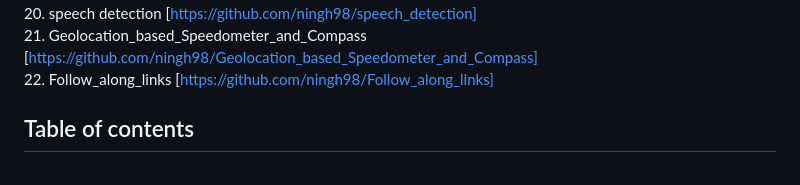
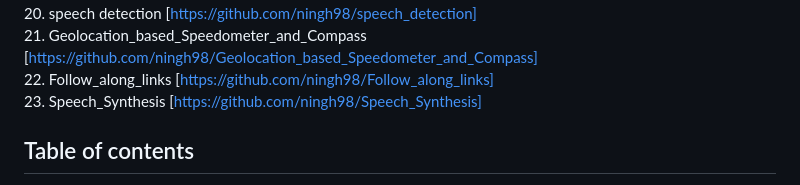
Before and after one commit to ningh98/js30, a Markdown page: README.md, the part around the change. Rendered like a GitHub page.

```diff
--- a/README.md
+++ b/README.md
@@ -23,6 +23,7 @@ This is a 30-days javascript grinding
 20. speech detection [https://github.com/ningh98/speech_detection]
 21. Geolocation_based_Speedometer_and_Compass [https://github.com/ningh98/Geolocation_based_Speedometer_and_Compass]
 22. Follow_along_links [https://github.com/ningh98/Follow_along_links]
+23. Speech_Synthesis [https://github.com/ningh98/Speech_Synthesis]
 
 ## Table of contents
 
```
